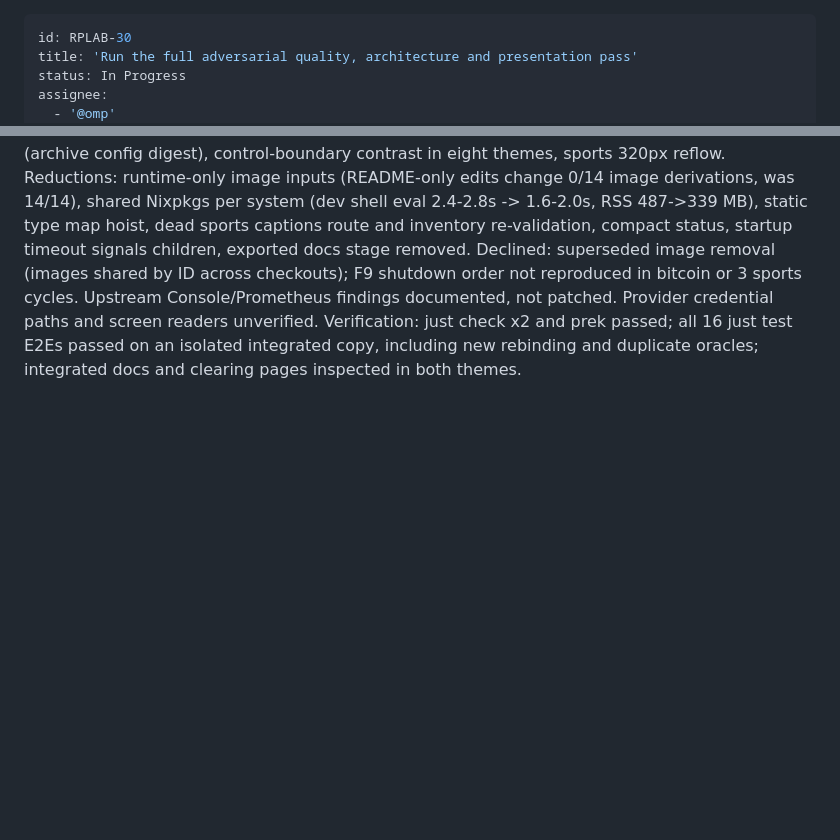
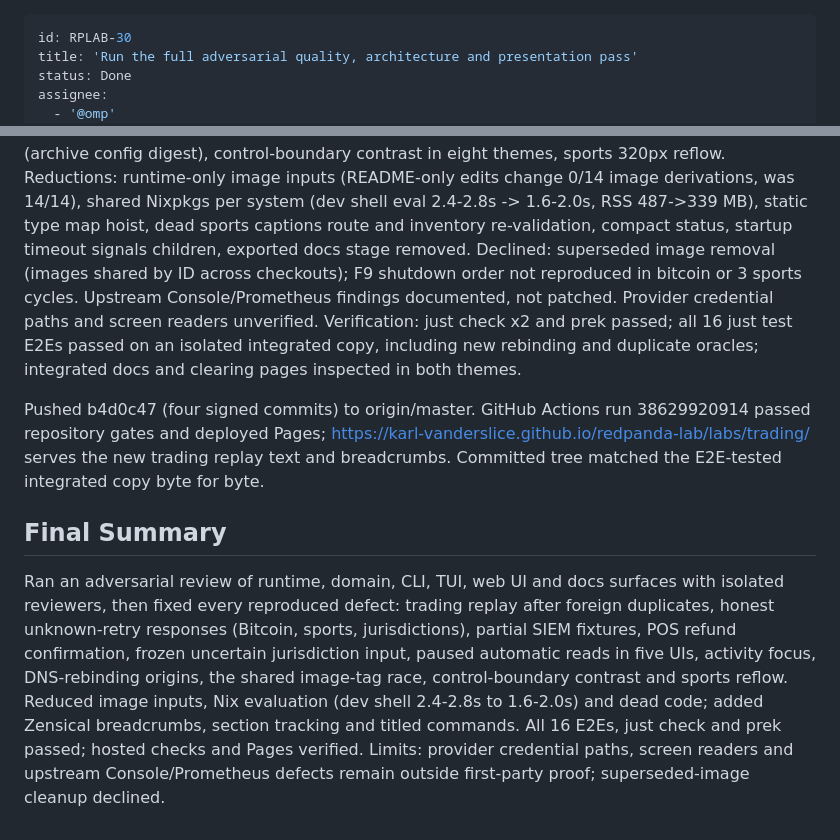
Before and after one commit to karl-vanderslice/redpanda-lab, a Markdown page: .backlog/tasks/rplab-30 - Run-the-full-adversarial-quality-architecture-and-presentation-pass.md, 2 parts joined by grey strips. GitHub-like rendering; blank space fills up the shorter version.

Commit message:
chore(backlog): record RPLAB-30 verified outcome

```diff
--- a/.backlog/tasks/rplab-30 - Run-the-full-adversarial-quality-architecture-and-presentation-pass.md
+++ b/.backlog/tasks/rplab-30 - Run-the-full-adversarial-quality-architecture-and-presentation-pass.md
@@ -1,7 +1,7 @@
 ---
 id: RPLAB-30
 title: 'Run the full adversarial quality, architecture and presentation pass'
-status: In Progress
+status: Done
 assignee:
   - '@omp'
 created_date: '2026-10-14 18:10'
@@ -51,4 +51,12 @@ Fixed and reproduced: trading replay fault after a foreign exact duplicate (prov
 Reductions: runtime-only image inputs (README-only edits change 0/14 image derivations, was 14/14), shared Nixpkgs per system (dev shell eval 2.4-2.8s -> 1.6-2.0s, RSS 487->339 MB), static type map hoist, dead sports captions route and inventory re-validation, compact status, startup timeout signals children, exported docs stage removed.
 Declined: superseded image removal (images shared by ID across checkouts); F9 shutdown order not reproduced in bitcoin or 3 sports cycles. Upstream Console/Prometheus findings documented, not patched. Provider credential paths and screen readers unverified.
 Verification: just check x2 and prek passed; all 16 just test E2Es passed on an isolated integrated copy, including new rebinding and duplicate oracles; integrated docs and clearing pages inspected in both themes.
+
+Pushed b4d0c47 (four signed commits) to origin/master. GitHub Actions run 38629920914 passed repository gates and deployed Pages; https://karl-vanderslice.github.io/redpanda-lab/labs/trading/ serves the new trading replay text and breadcrumbs. Committed tree matched the E2E-tested integrated copy byte for byte.
 <!-- SECTION:NOTES:END -->
+
+## Final Summary
+
+<!-- SECTION:FINAL_SUMMARY:BEGIN -->
+Ran an adversarial review of runtime, domain, CLI, TUI, web UI and docs surfaces with isolated reviewers, then fixed every reproduced defect: trading replay after foreign duplicates, honest unknown-retry responses (Bitcoin, sports, jurisdictions), partial SIEM fixtures, POS refund confirmation, frozen uncertain jurisdiction input, paused automatic reads in five UIs, activity focus, DNS-rebinding origins, the shared image-tag race, control-boundary contrast and sports reflow. Reduced image inputs, Nix evaluation (dev shell 2.4-2.8s to 1.6-2.0s) and dead code; added Zensical breadcrumbs, section tracking and titled commands. All 16 E2Es, just check and prek passed; hosted checks and Pages verified. Limits: provider credential paths, screen readers and upstream Console/Prometheus defects remain outside first-party proof; superseded-image cleanup declined.
+<!-- SECTION:FINAL_SUMMARY:END -->
```
Also changed, not shown: other parts of .backlog/tasks/rplab-30 - Run-the-full-adversarial-quality-architecture-and-presentation-pass.md (+2 -2 lines).
